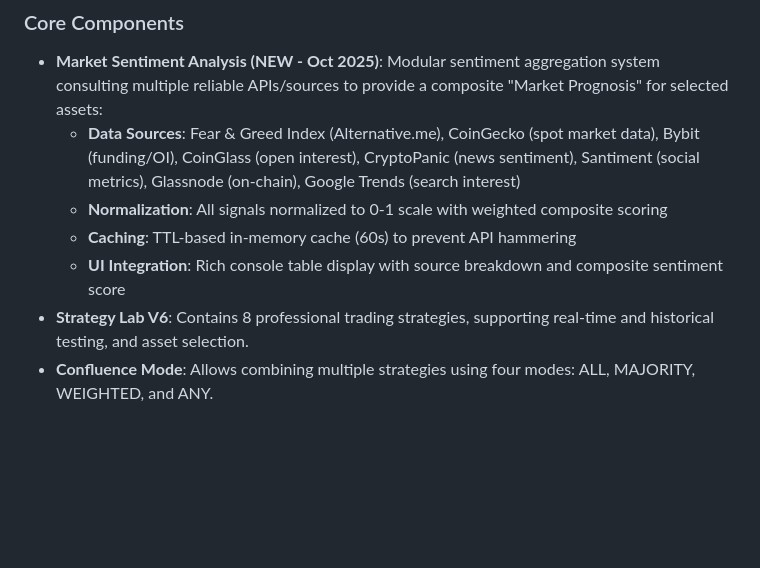
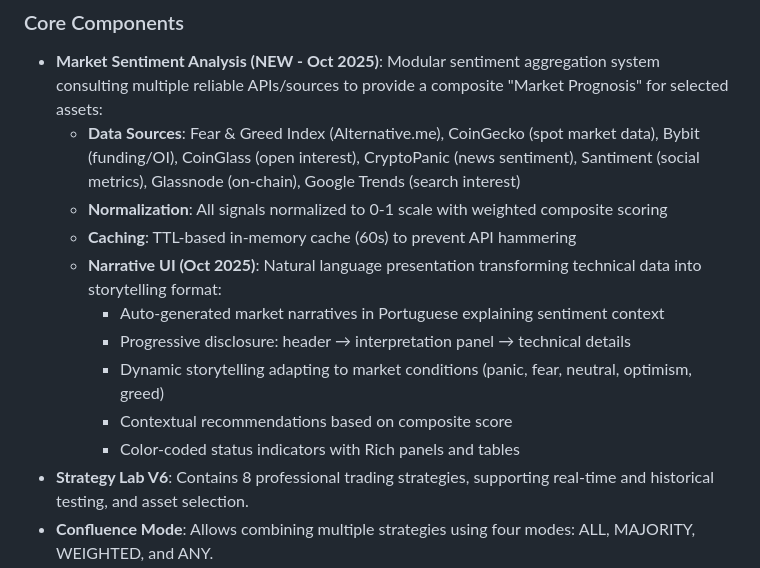
Before and after one commit to esdrastrade/Market_Manus, a Markdown page: replit.md, the part around the change. Drawn GitHub-style; blank space fills up the shorter version.

Commit message:
Add natural language narratives for market sentiment analysis
Introduce Oct 2025 "Narrative UI" feature to replit.md, enabling Portuguese market narratives and dynamic storytelling based on sentiment analysis.

Replit-Commit-Author: Agent
Replit-Commit-Session-Id: 2a132c3f-73ad-48c9-bb12-1468e94c57bc
Replit-Commit-Checkpoint-Type: full_checkpoint

```diff
--- a/replit.md
+++ b/replit.md
@@ -14,7 +14,12 @@ The system is a CLI/TUI application built with Python 3.11. Its core architectur
   - **Data Sources**: Fear & Greed Index (Alternative.me), CoinGecko (spot market data), Bybit (funding/OI), CoinGlass (open interest), CryptoPanic (news sentiment), Santiment (social metrics), Glassnode (on-chain), Google Trends (search interest)
   - **Normalization**: All signals normalized to 0-1 scale with weighted composite scoring
   - **Caching**: TTL-based in-memory cache (60s) to prevent API hammering
-  - **UI Integration**: Rich console table display with source breakdown and composite sentiment score
+  - **Narrative UI (Oct 2025)**: Natural language presentation transforming technical data into storytelling format:
+    - Auto-generated market narratives in Portuguese explaining sentiment context
+    - Progressive disclosure: header → interpretation panel → technical details
+    - Dynamic storytelling adapting to market conditions (panic, fear, neutral, optimism, greed)
+    - Contextual recommendations based on composite score
+    - Color-coded status indicators with Rich panels and tables
 - **Strategy Lab V6**: Contains 8 professional trading strategies, supporting real-time and historical testing, and asset selection.
 - **Confluence Mode**: Allows combining multiple strategies using four modes: ALL, MAJORITY, WEIGHTED, and ANY.
 - **Data Provider**: Integrates with Binance.US API for real-time and historical market data.
```
